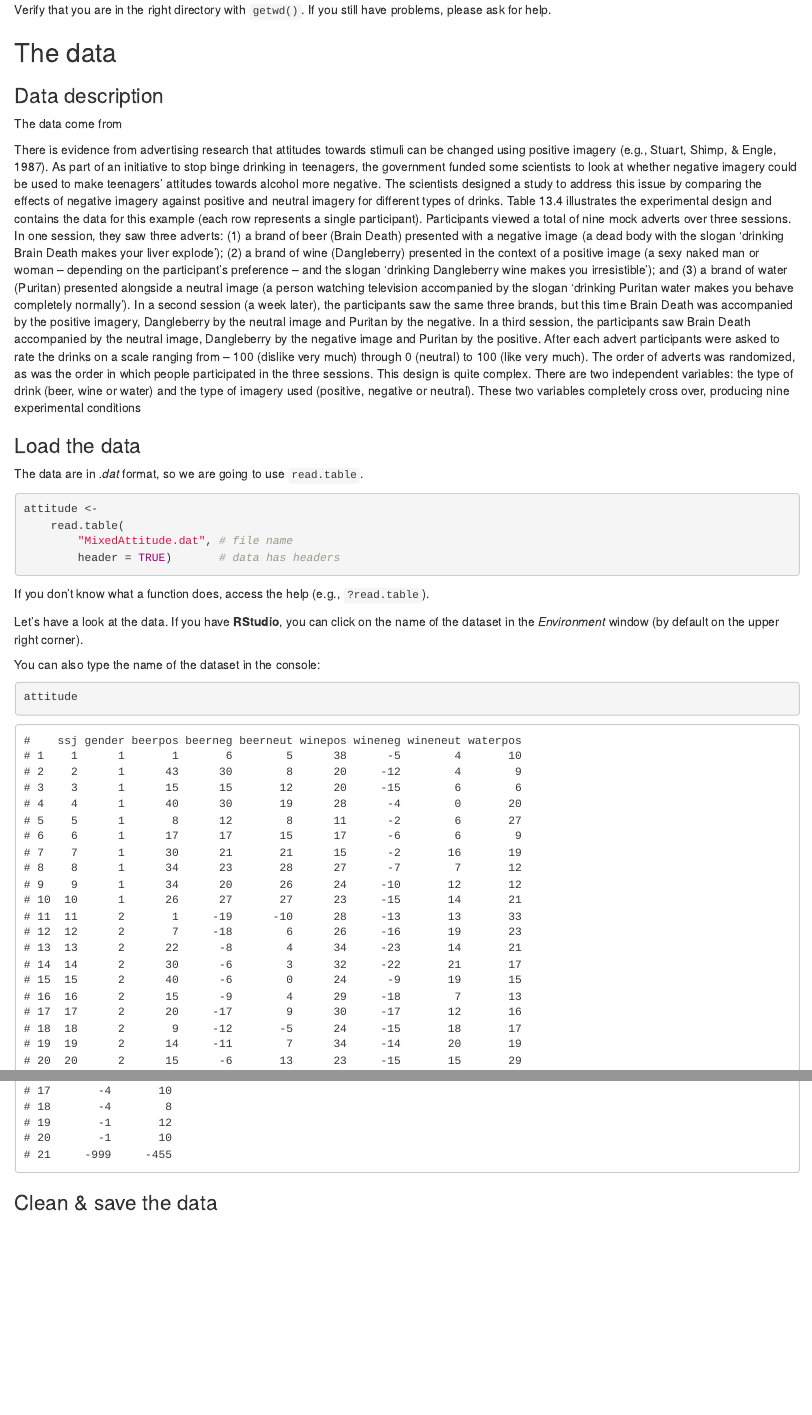
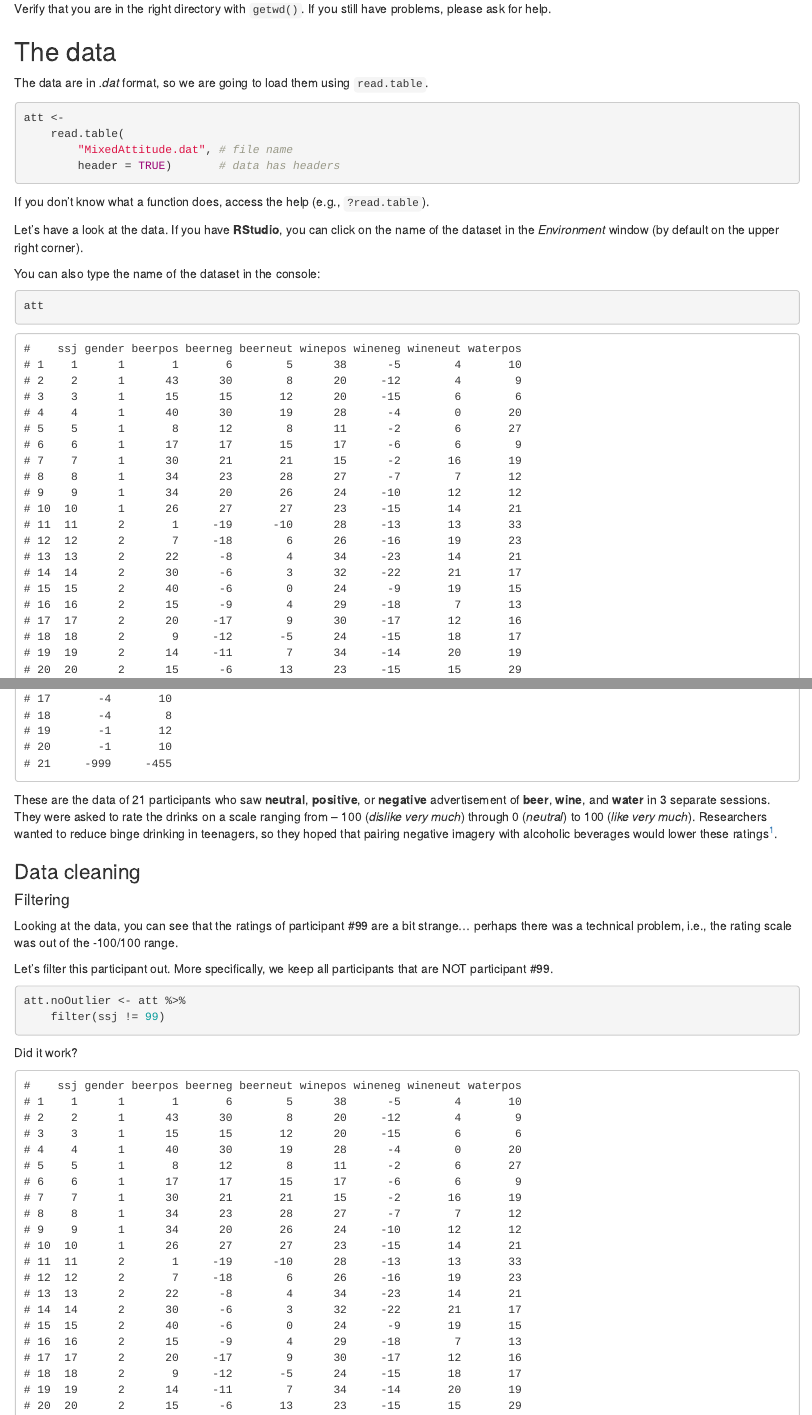
Before and after one commit to YinseoCho/Bayes_UGent_2018, an R Markdown document (day1_intro_R_tidyverse/NOTEBOOK_day1_intro_R_tidyverse.Rmd): the page in a window 1100 px wide, from 1040 px down before the commit and from 830 px down after it, so that both start at the same text, and a second part further down, joined at a grey line. Rendered offline with R 4.5, knitr and Pandoc, with nearby package versions.

Commit message:
filtering included

````diff
--- a/day1_intro_R_tidyverse/NOTEBOOK_day1_intro_R_tidyverse.Rmd
+++ b/day1_intro_R_tidyverse/NOTEBOOK_day1_intro_R_tidyverse.Rmd
@@ -75,40 +75,10 @@
 
 ## The data
 
-### Data description
-
-The data come from
-
-There is evidence from advertising research that attitudes towards stimuli can be changed using
-positive imagery (e.g., Stuart, Shimp, & Engle, 1987). As part of an initiative to stop binge drinking in
-teenagers, the government funded some scientists to look at whether negative imagery could be used
-to make teenagers’ attitudes towards alcohol more negative. The scientists designed a study to address
-this issue by comparing the effects of negative imagery against positive and neutral imagery for
-different types of drinks. Table 13.4 illustrates the experimental design and contains the data for this
-example (each row represents a single participant).
-Participants viewed a total of nine mock adverts over three sessions. In one session, they saw three
-adverts: (1) a brand of beer (Brain Death) presented with a negative image (a dead body with the
-slogan ‘drinking Brain Death makes your liver explode’); (2) a brand of wine (Dangleberry) presented
-in the context of a positive image (a sexy naked man or woman – depending on the participant’s
-preference – and the slogan ‘drinking Dangleberry wine makes you irresistible’); and (3) a brand of
-water (Puritan) presented alongside a neutral image (a person watching television accompanied by the
-slogan ‘drinking Puritan water makes you behave completely normally’). In a second session (a week
-later), the participants saw the same three brands, but this time Brain Death was accompanied by the
-positive imagery, Dangleberry by the neutral image and Puritan by the negative. In a third session, the
-participants saw Brain Death accompanied by the neutral image, Dangleberry by the negative image
-and Puritan by the positive. After each advert participants were asked to rate the drinks on a scale
-ranging from – 100 (dislike very much) through 0 (neutral) to 100 (like very much). The order of
-adverts was randomized, as was the order in which people participated in the three sessions. This
-design is quite complex. There are two independent variables: the type of drink (beer, wine or water)
-and the type of imagery used (positive, negative or neutral). These two variables completely cross
-over, producing nine experimental conditions
-
-### Load the data
-
-The data are in *.dat* format, so we are going to use ```read.table```.
+The data are in *.dat* format, so we are going to load them using ```read.table```.
 
 ```{r load_data}
-attitude <-
+att <-
     read.table(
         "MixedAttitude.dat", # file name
         header = TRUE)       # data has headers
@@ -120,8 +90,24 @@ Let's have a look at the data. If you have **RStudio**, you can click on the nam
 
 You can also type the name of the dataset in the console:
 
-```{r see_data}
-attitude
+```{r see_data, cols.print = 11, rows.print = 21}
+att
 ```
 
-### Clean & save the data
+These are the data of `r length(unique(att$ssj))` participants who saw **neutral**, **positive**, or **negative** advertisement of **beer**, **wine**, and **water** in 3 separate sessions. They were asked to rate the drinks on a scale ranging from – 100 (*dislike very much*) through 0 (*neutral*) to 100 (*like very much*). Researchers wanted to reduce binge drinking in teenagers, so they hoped that pairing negative imagery with alcoholic beverages would lower these ratings[^1].
+
+### Data cleaning
+
+#### Filtering
+
+Looking at the data, you can see that the ratings of participant #99 are a bit strange... perhaps there was a technical problem, i.e., the rating scale was out of the -100/100 range.
+
+Let's filter this participant out. More specifically, we keep all participants that are NOT participant #99.
+
+```{r filter}
+att.noOutlier <-
+    att %>%
+    filter(ssj!=99)
+```
+
+Did it work?
````
Also changed, not shown: day1_intro_R_tidyverse/NOTEBOOK_day1_intro_R_tidyverse.nb.html, day1_intro_R_tidyverse/NOTEBOOK_day1_intro_R_tidyverse.Rmd (29 more changed lines).
